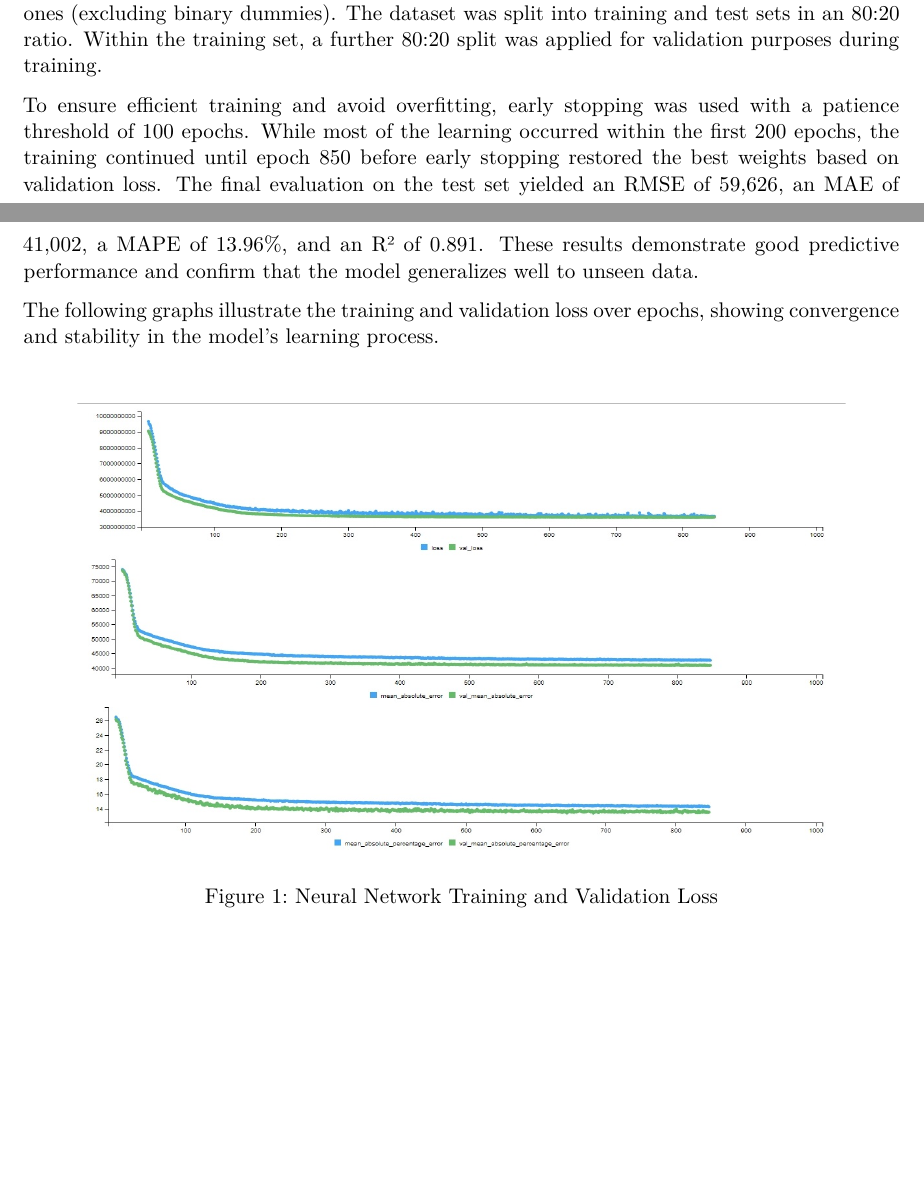
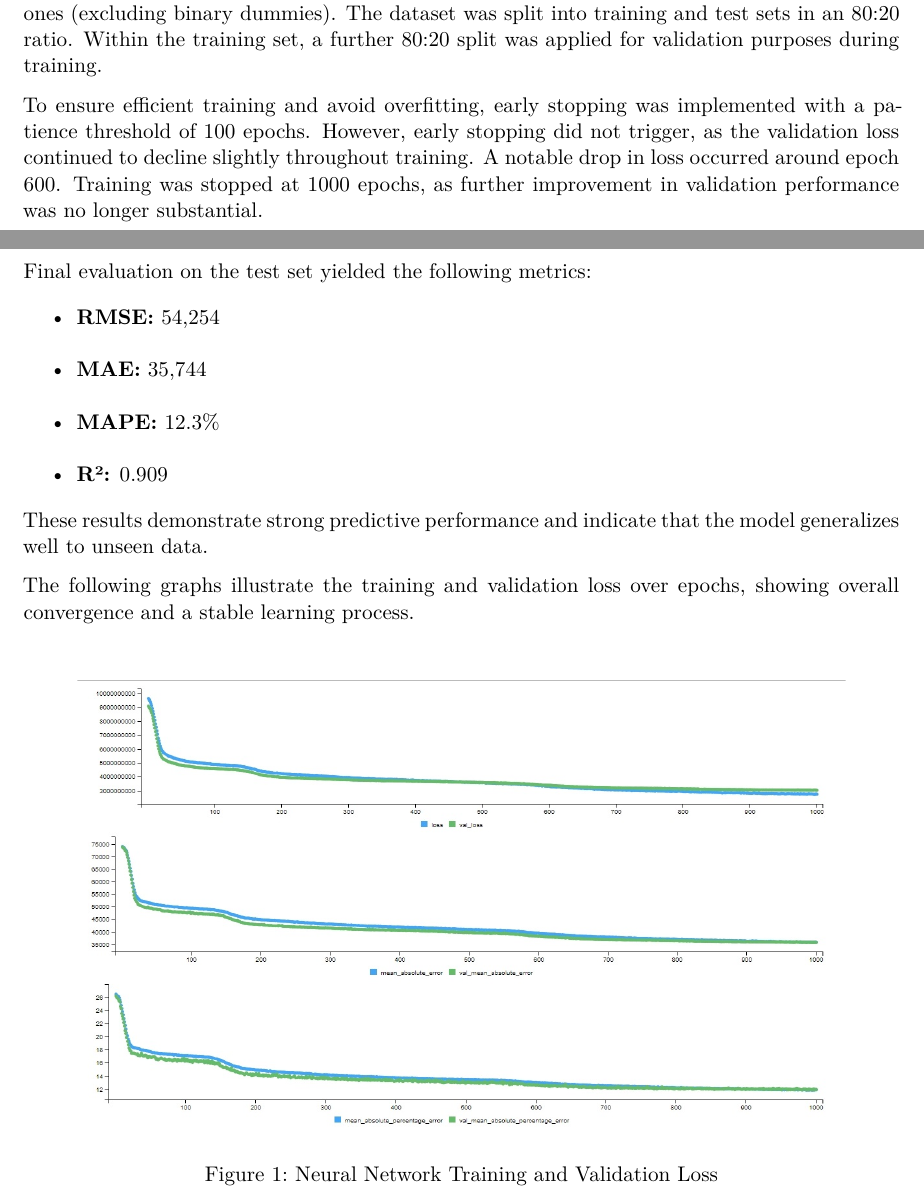
Before and after one commit to cellularegg/uas-soe-r-ss-2025, a Quarto document (final_report.qmd): two parts of pages 9 and 10 of 11, joined at a grey line, cut so that both start at the same text, the shorter picture padded with empty space. Rendered offline with R 4.5, knitr and Pandoc in place of Quarto, then LaTeX, with nearby package versions; some code elsewhere in the file could not run offline.

Commit message:
NeuralNetwork adjusted

````diff
--- a/final_report.qmd
+++ b/final_report.qmd
@@ -590,9 +590,18 @@ This model was implemented as a fully connected feedforward neural network using
 
 The network was trained using the Adam optimizer with a learning rate of 0.002 and mean squared error (MSE) as the loss function. In addition to MSE, mean absolute error (MAE) and mean absolute percentage error (MAPE) were also tracked as evaluation metrics. Input features were preprocessed by one-hot encoding categorical variables and standardizing numeric ones (excluding binary dummies). The dataset was split into training and test sets in an 80:20 ratio. Within the training set, a further 80:20 split was applied for validation purposes during training.
 
-To ensure efficient training and avoid overfitting, early stopping was used with a patience threshold of 100 epochs. While most of the learning occurred within the first 200 epochs, the training continued until epoch 850 before early stopping restored the best weights based on validation loss. The final evaluation on the test set yielded an RMSE of 59,626, an MAE of 41,002, a MAPE of 13.96%, and an R² of 0.891. These results demonstrate good predictive performance and confirm that the model generalizes well to unseen data.
+To ensure efficient training and avoid overfitting, early stopping was implemented with a patience threshold of 100 epochs. However, early stopping did not trigger, as the validation loss continued to decline slightly throughout training. A notable drop in loss occurred around epoch 600. Training was stopped at 1000 epochs, as further improvement in validation performance was no longer substantial.
 
-The following graphs illustrate the training and validation loss over epochs, showing convergence and stability in the model's learning process.
+Final evaluation on the test set yielded the following metrics:
+
+- **RMSE:** 54,254
+- **MAE:** 35,744
+- **MAPE:** 12.3%
+- **R²:** 0.909
+
+These results demonstrate strong predictive performance and indicate that the model generalizes well to unseen data.
+
+The following graphs illustrate the training and validation loss over epochs, showing overall convergence and a stable learning process.
 
 ```{r fig-nn-training-loss, fig.cap="Neural Network Training and Validation Loss", fig.align="center", echo=FALSE}
 # load jpg file
````
Also changed, not shown: plots/nn_training.jpg.
